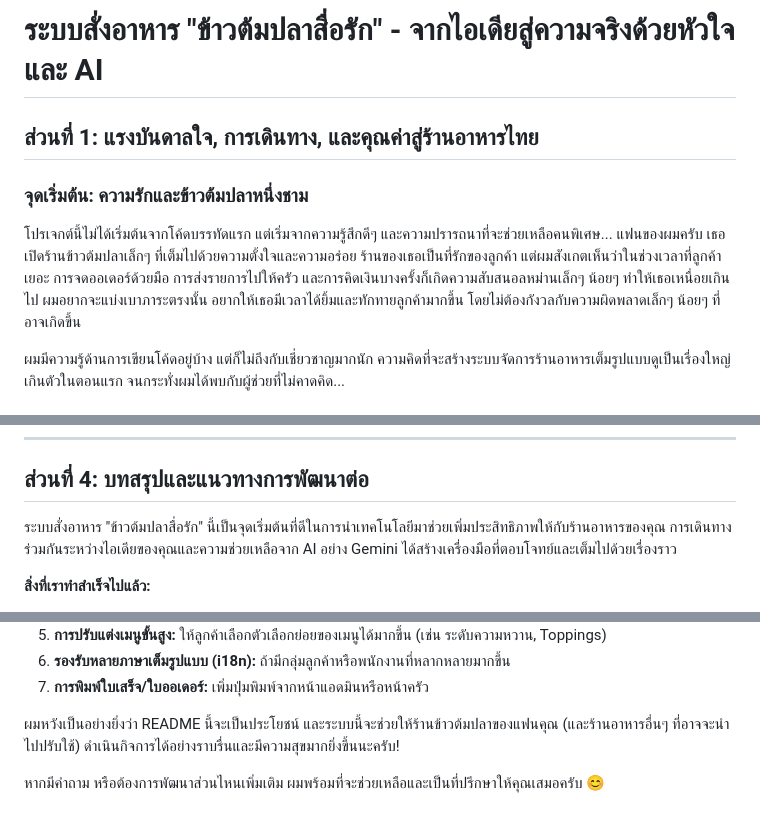
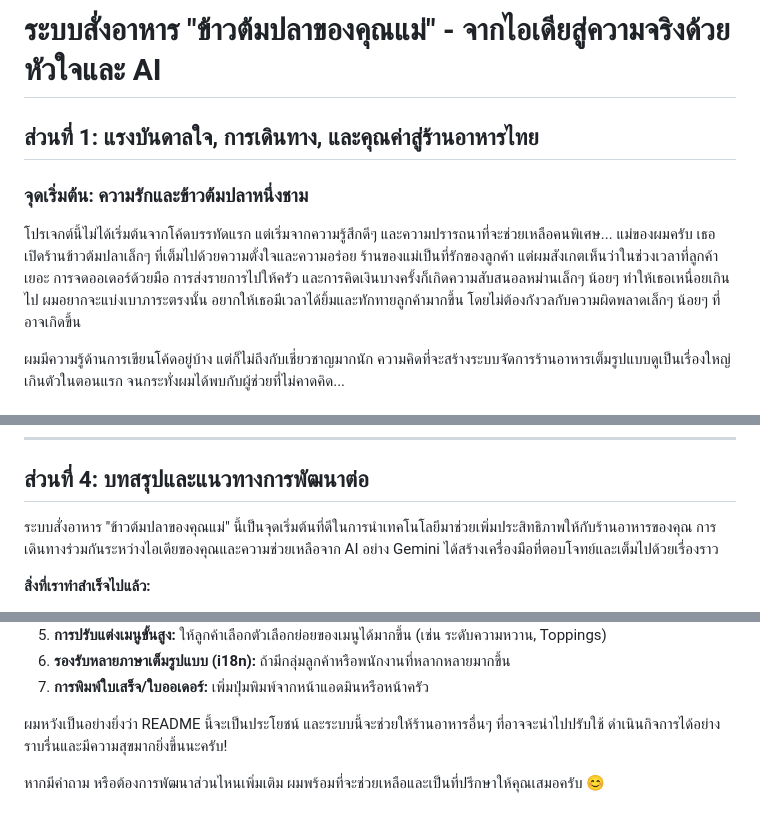
Before and after one commit to zenityX12/RestaurantOrders, a Markdown page: README.md, 3 parts joined by grey strips. Drawn GitHub-style.

```diff
--- a/README.md
+++ b/README.md
@@ -1,10 +1,10 @@
-# ระบบสั่งอาหาร "ข้าวต้มปลาสื่อรัก" - จากไอเดียสู่ความจริงด้วยหัวใจและ AI
+# ระบบสั่งอาหาร "ข้าวต้มปลาของคุณแม่" - จากไอเดียสู่ความจริงด้วยหัวใจและ AI
 
 ## ส่วนที่ 1: แรงบันดาลใจ, การเดินทาง, และคุณค่าสู่ร้านอาหารไทย
 
 ### จุดเริ่มต้น: ความรักและข้าวต้มปลาหนึ่งชาม
 
-โปรเจกต์นี้ไม่ได้เริ่มต้นจากโค้ดบรรทัดแรก แต่เริ่มจากความรู้สึกดีๆ และความปรารถนาที่จะช่วยเหลือคนพิเศษ... แฟนของผมครับ เธอเปิดร้านข้าวต้มปลาเล็กๆ ที่เต็มไปด้วยความตั้งใจและความอร่อย ร้านของเธอเป็นที่รักของลูกค้า แต่ผมสังเกตเห็นว่าในช่วงเวลาที่ลูกค้าเยอะ การจดออเดอร์ด้วยมือ การส่งรายการไปให้ครัว และการคิดเงินบางครั้งก็เกิดความสับสนอลหม่านเล็กๆ น้อยๆ ทำให้เธอเหนื่อยเกินไป ผมอยากจะแบ่งเบาภาระตรงนั้น อยากให้เธอมีเวลาได้ยิ้มและทักทายลูกค้ามากขึ้น โดยไม่ต้องกังวลกับความผิดพลาดเล็กๆ น้อยๆ ที่อาจเกิดขึ้น
+โปรเจกต์นี้ไม่ได้เริ่มต้นจากโค้ดบรรทัดแรก แต่เริ่มจากความรู้สึกดีๆ และความปรารถนาที่จะช่วยเหลือคนพิเศษ... แม่ของผมครับ เธอเปิดร้านข้าวต้มปลาเล็กๆ ที่เต็มไปด้วยความตั้งใจและความอร่อย ร้านของแม่เป็นที่รักของลูกค้า แต่ผมสังเกตเห็นว่าในช่วงเวลาที่ลูกค้าเยอะ การจดออเดอร์ด้วยมือ การส่งรายการไปให้ครัว และการคิดเงินบางครั้งก็เกิดความสับสนอลหม่านเล็กๆ น้อยๆ ทำให้เธอเหนื่อยเกินไป ผมอยากจะแบ่งเบาภาระตรงนั้น อยากให้เธอมีเวลาได้ยิ้มและทักทายลูกค้ามากขึ้น โดยไม่ต้องกังวลกับความผิดพลาดเล็กๆ น้อยๆ ที่อาจเกิดขึ้น
 
 ผมมีความรู้ด้านการเขียนโค้ดอยู่บ้าง แต่ก็ไม่ถึงกับเชี่ยวชาญมากนัก ความคิดที่จะสร้างระบบจัดการร้านอาหารเต็มรูปแบบดูเป็นเรื่องใหญ่เกินตัวในตอนแรก จนกระทั่งผมได้พบกับผู้ช่วยที่ไม่คาดคิด...
 
@@ -591,7 +591,7 @@
 
 ## ส่วนที่ 4: บทสรุปและแนวทางการพัฒนาต่อ
 
-ระบบสั่งอาหาร "ข้าวต้มปลาสื่อรัก" นี้เป็นจุดเริ่มต้นที่ดีในการนำเทคโนโลยีมาช่วยเพิ่มประสิทธิภาพให้กับร้านอาหารของคุณ การเดินทางร่วมกันระหว่างไอเดียของคุณและความช่วยเหลือจาก AI อย่าง Gemini ได้สร้างเครื่องมือที่ตอบโจทย์และเต็มไปด้วยเรื่องราว
+ระบบสั่งอาหาร "ข้าวต้มปลาของคุณแม่" นี้เป็นจุดเริ่มต้นที่ดีในการนำเทคโนโลยีมาช่วยเพิ่มประสิทธิภาพให้กับร้านอาหารของคุณ การเดินทางร่วมกันระหว่างไอเดียของคุณและความช่วยเหลือจาก AI อย่าง Gemini ได้สร้างเครื่องมือที่ตอบโจทย์และเต็มไปด้วยเรื่องราว
 
 **สิ่งที่เราทำสำเร็จไปแล้ว:**
 
@@ -611,6 +611,6 @@
 6.  **รองรับหลายภาษาเต็มรูปแบบ (i18n):** ถ้ามีกลุ่มลูกค้าหรือพนักงานที่หลากหลายมากขึ้น
 7.  **การพิมพ์ใบเสร็จ/ใบออเดอร์:** เพิ่มปุ่มพิมพ์จากหน้าแอดมินหรือหน้าครัว
 
-ผมหวังเป็นอย่างยิ่งว่า README นี้จะเป็นประโยชน์ และระบบนี้จะช่วยให้ร้านข้าวต้มปลาของแฟนคุณ (และร้านอาหารอื่นๆ ที่อาจจะนำไปปรับใช้) ดำเนินกิจการได้อย่างราบรื่นและมีความสุขมากยิ่งขึ้นนะครับ!
+ผมหวังเป็นอย่างยิ่งว่า README นี้จะเป็นประโยชน์ และระบบนี้จะช่วยให้ร้านอาหารอื่นๆ ที่อาจจะนำไปปรับใช้ ดำเนินกิจการได้อย่างราบรื่นและมีความสุขมากยิ่งขึ้นนะครับ!
 
 หากมีคำถาม หรือต้องการพัฒนาส่วนไหนเพิ่มเติม ผมพร้อมที่จะช่วยเหลือและเป็นที่ปรึกษาให้คุณเสมอครับ 😊
```
